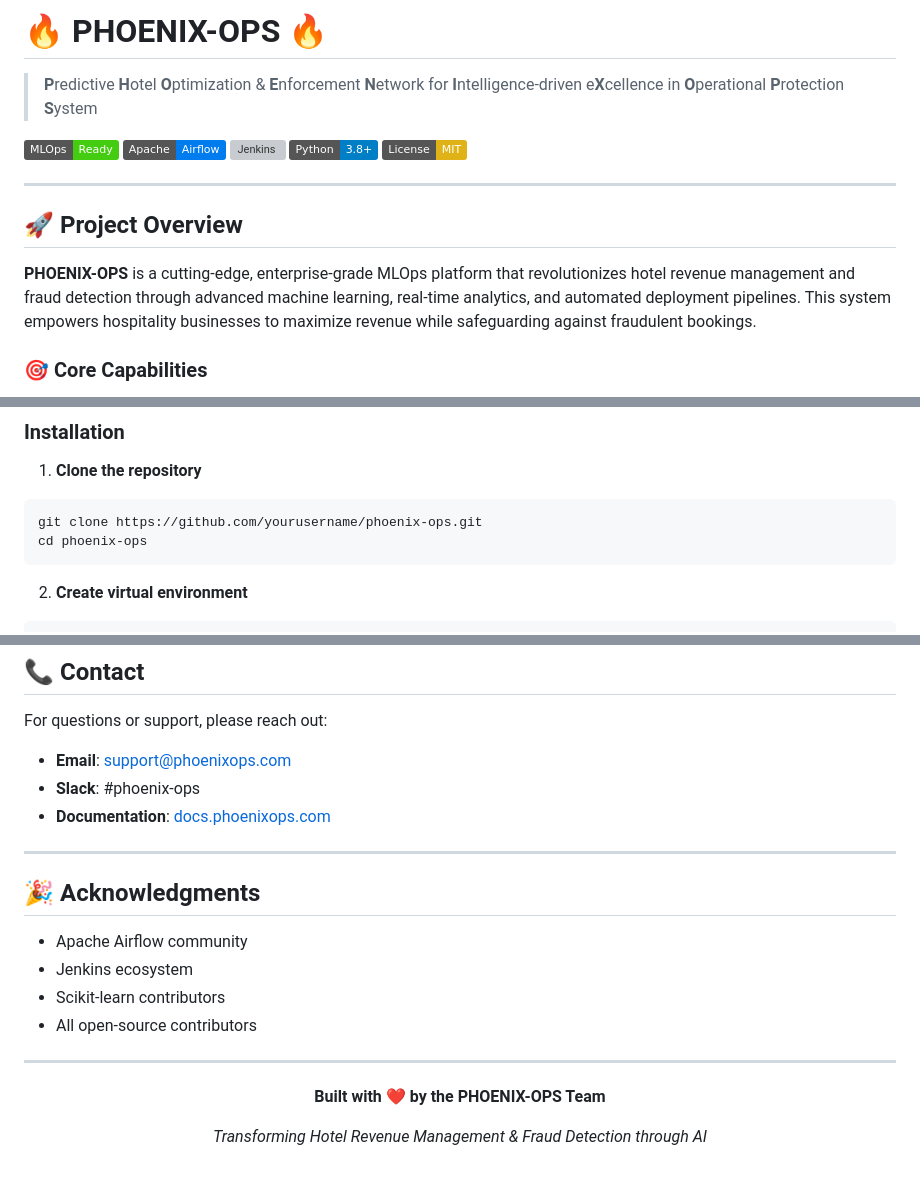
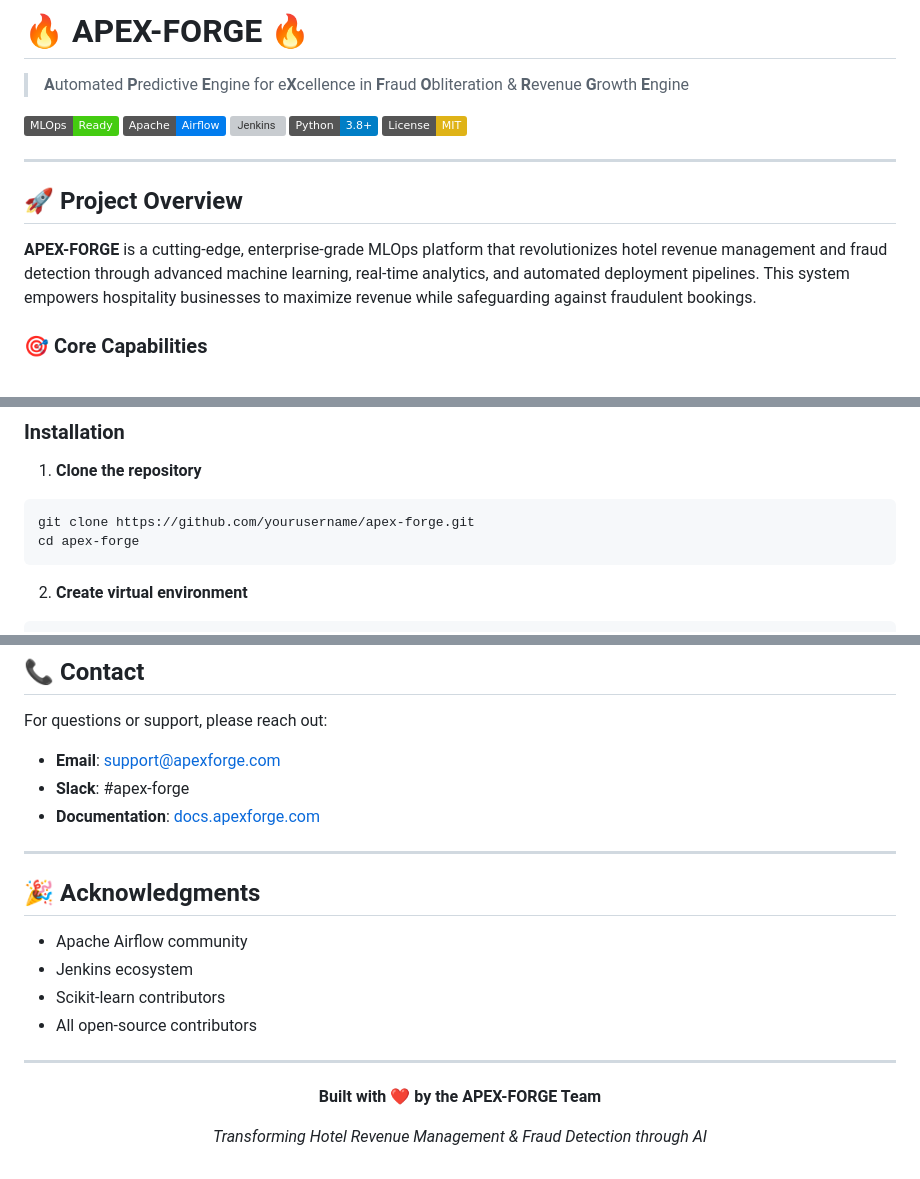
Before and after one commit to ankushsingh003/APEX-FORGE, a Markdown page: README.md, 3 parts joined by grey strips. GitHub-like rendering; badges without logos; grey boxes are pictures that could not be loaded.

Commit message:
Update README with APEX-FORGE branding

````diff
--- a/README.md
+++ b/README.md
@@ -1,5 +1,5 @@
-# 🔥 PHOENIX-OPS 🔥
-> **P**redictive **H**otel **O**ptimization & **E**nforcement **N**etwork for **I**ntelligence-driven e**X**cellence in **O**perational **P**rotection **S**ystem
+# 🔥 APEX-FORGE 🔥
+> **A**utomated **P**redictive **E**ngine for e**X**cellence in **F**raud **O**bliteration & **R**evenue **G**rowth **E**ngine
 
 [![MLOps](https://img.shields.io/badge/MLOps-Ready-brightgreen)](https://github.com)
 [![Airflow](https://img.shields.io/badge/Apache-Airflow-017CEE?logo=apache-airflow)](https://airflow.apache.org/)
@@ -11,7 +11,7 @@
 
 ## 🚀 Project Overview
 
-**PHOENIX-OPS** is a cutting-edge, enterprise-grade MLOps platform that revolutionizes hotel revenue management and fraud detection through advanced machine learning, real-time analytics, and automated deployment pipelines. This system empowers hospitality businesses to maximize revenue while safeguarding against fraudulent bookings.
+**APEX-FORGE** is a cutting-edge, enterprise-grade MLOps platform that revolutionizes hotel revenue management and fraud detection through advanced machine learning, real-time analytics, and automated deployment pipelines. This system empowers hospitality businesses to maximize revenue while safeguarding against fraudulent bookings.
 
 ### 🎯 Core Capabilities
 
@@ -184,8 +184,8 @@ phoenix-ops/
 
 1. **Clone the repository**
 ```bash
-git clone https://github.com/yourusername/phoenix-ops.git
-cd phoenix-ops
+git clone https://github.com/yourusername/apex-forge.git
+cd apex-forge
 ```
 
 2. **Create virtual environment**
@@ -364,9 +364,9 @@ This project is licensed under the MIT License - see the [LICENSE](LICENSE) file
 ## 📞 Contact
 
 For questions or support, please reach out:
-- **Email**: support@phoenixops.com
-- **Slack**: #phoenix-ops
-- **Documentation**: [docs.phoenixops.com](https://docs.phoenixops.com)
+- **Email**: support@apexforge.com
+- **Slack**: #apex-forge
+- **Documentation**: [docs.apexforge.com](https://docs.apexforge.com)
 
 ---
 
@@ -381,7 +381,7 @@ For questions or support, please reach out:
 
 <div align="center">
 
-**Built with ❤️ by the PHOENIX-OPS Team**
+**Built with ❤️ by the APEX-FORGE Team**
 
 *Transforming Hotel Revenue Management & Fraud Detection through AI*
 
````
Also changed, not shown: other parts of README.md (+3 -3 lines).
